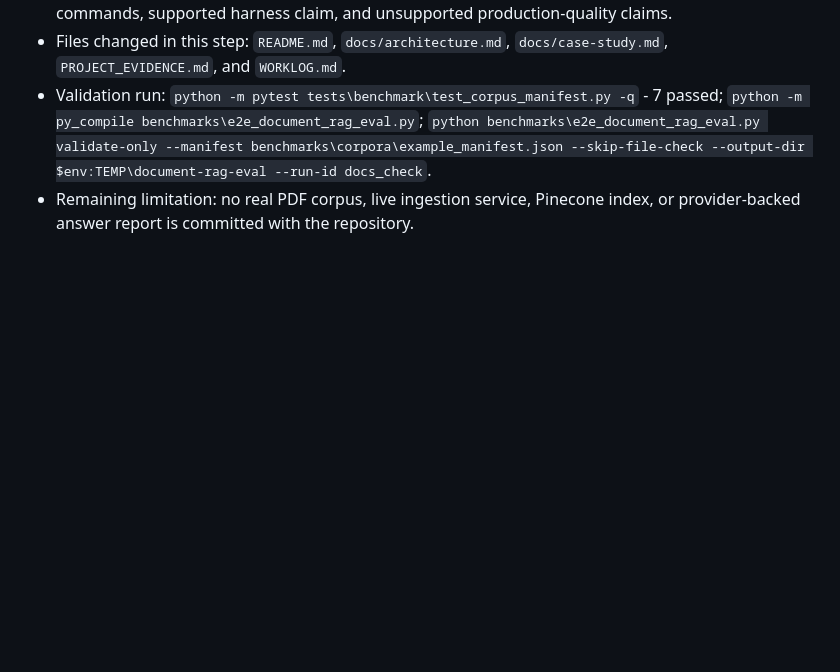
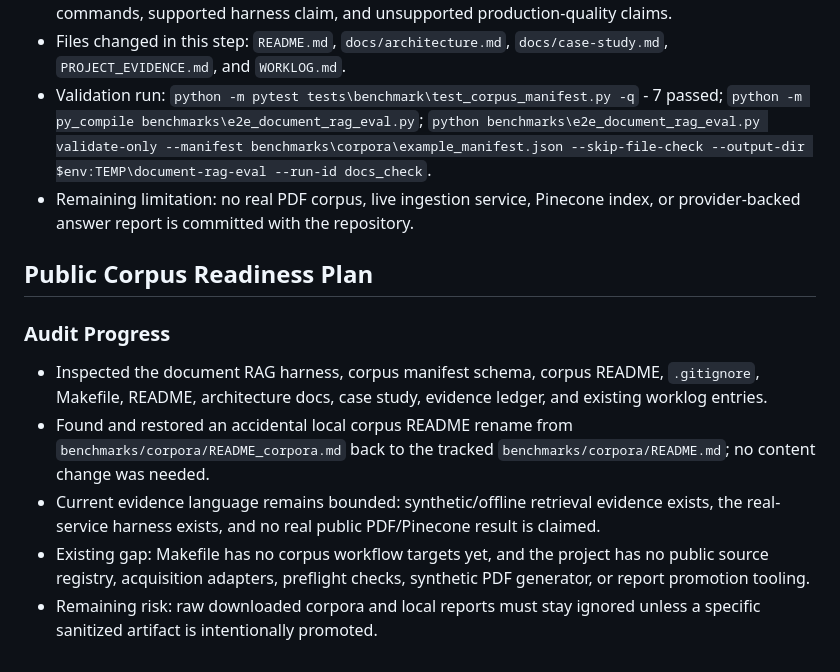
Before and after one commit to Rares8921/enterprise-multimodal-rag-platform, a Markdown page: WORKLOG.md, the part around the change. GitHub-like rendering; blank space fills up the shorter version.

Commit message:
docs: tighten document RAG harness wording
Recorded the public corpus readiness audit and verified the existing harness language remains bounded to synthetic evidence plus harness capability.

Affected WORKLOG only; the accidental local corpus README duplicate was restored to the tracked path without a content change.

Validation: python -m py_compile benchmarks\corpus_manifest.py benchmarks\e2e_document_rag_eval.py.

```diff
--- a/WORKLOG.md
+++ b/WORKLOG.md
@@ -214,3 +214,13 @@
 - Files changed in this step: `README.md`, `docs/architecture.md`, `docs/case-study.md`, `PROJECT_EVIDENCE.md`, and `WORKLOG.md`.
 - Validation run: `python -m pytest tests\benchmark\test_corpus_manifest.py -q` - 7 passed; `python -m py_compile benchmarks\e2e_document_rag_eval.py`; `python benchmarks\e2e_document_rag_eval.py validate-only --manifest benchmarks\corpora\example_manifest.json --skip-file-check --output-dir $env:TEMP\document-rag-eval --run-id docs_check`.
 - Remaining limitation: no real PDF corpus, live ingestion service, Pinecone index, or provider-backed answer report is committed with the repository.
+
+## Public Corpus Readiness Plan
+
+### Audit Progress
+
+- Inspected the document RAG harness, corpus manifest schema, corpus README, `.gitignore`, Makefile, README, architecture docs, case study, evidence ledger, and existing worklog entries.
+- Found and restored an accidental local corpus README rename from `benchmarks/corpora/README_corpora.md` back to the tracked `benchmarks/corpora/README.md`; no content change was needed.
+- Current evidence language remains bounded: synthetic/offline retrieval evidence exists, the real-service harness exists, and no real public PDF/Pinecone result is claimed.
+- Existing gap: Makefile has no corpus workflow targets yet, and the project has no public source registry, acquisition adapters, preflight checks, synthetic PDF generator, or report promotion tooling.
+- Remaining risk: raw downloaded corpora and local reports must stay ignored unless a specific sanitized artifact is intentionally promoted.
```
